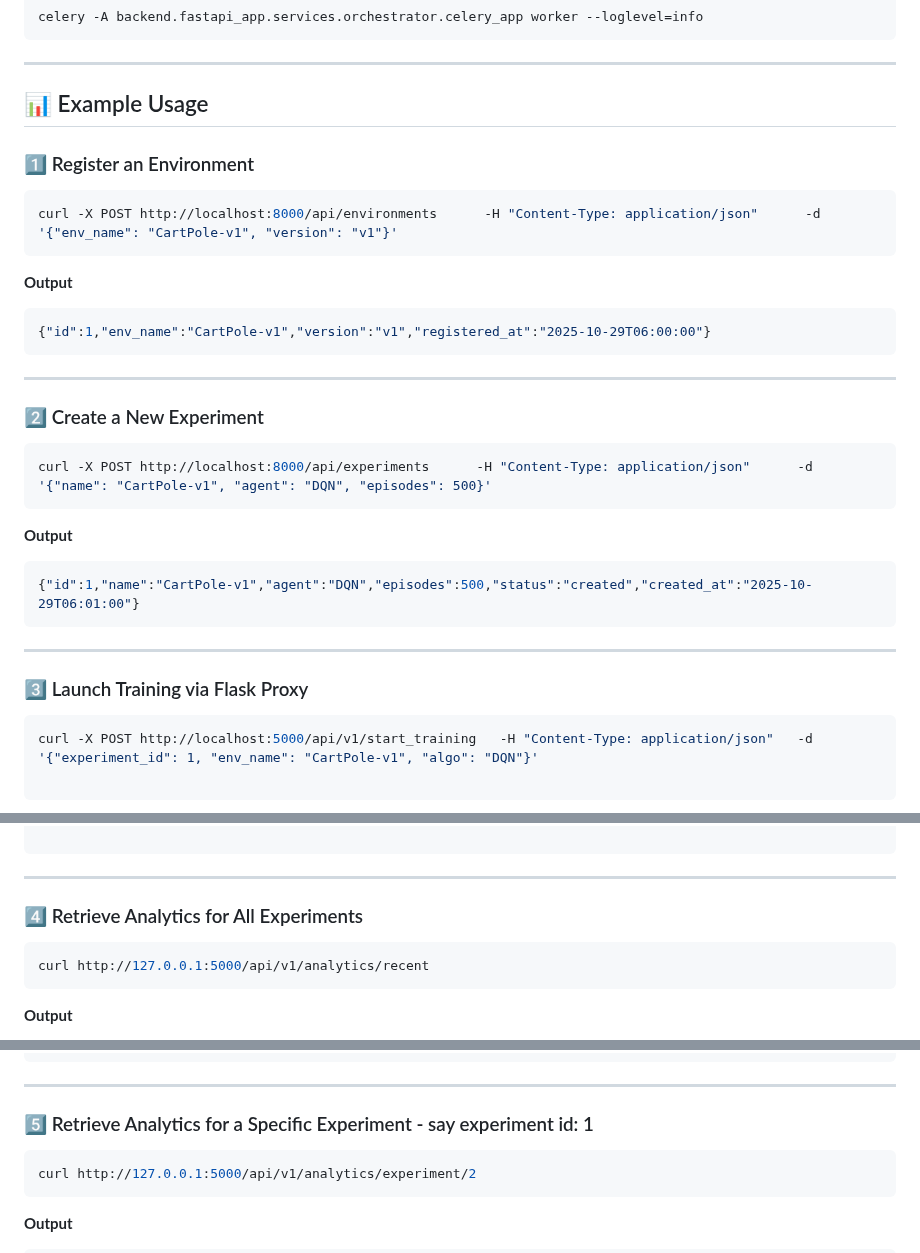
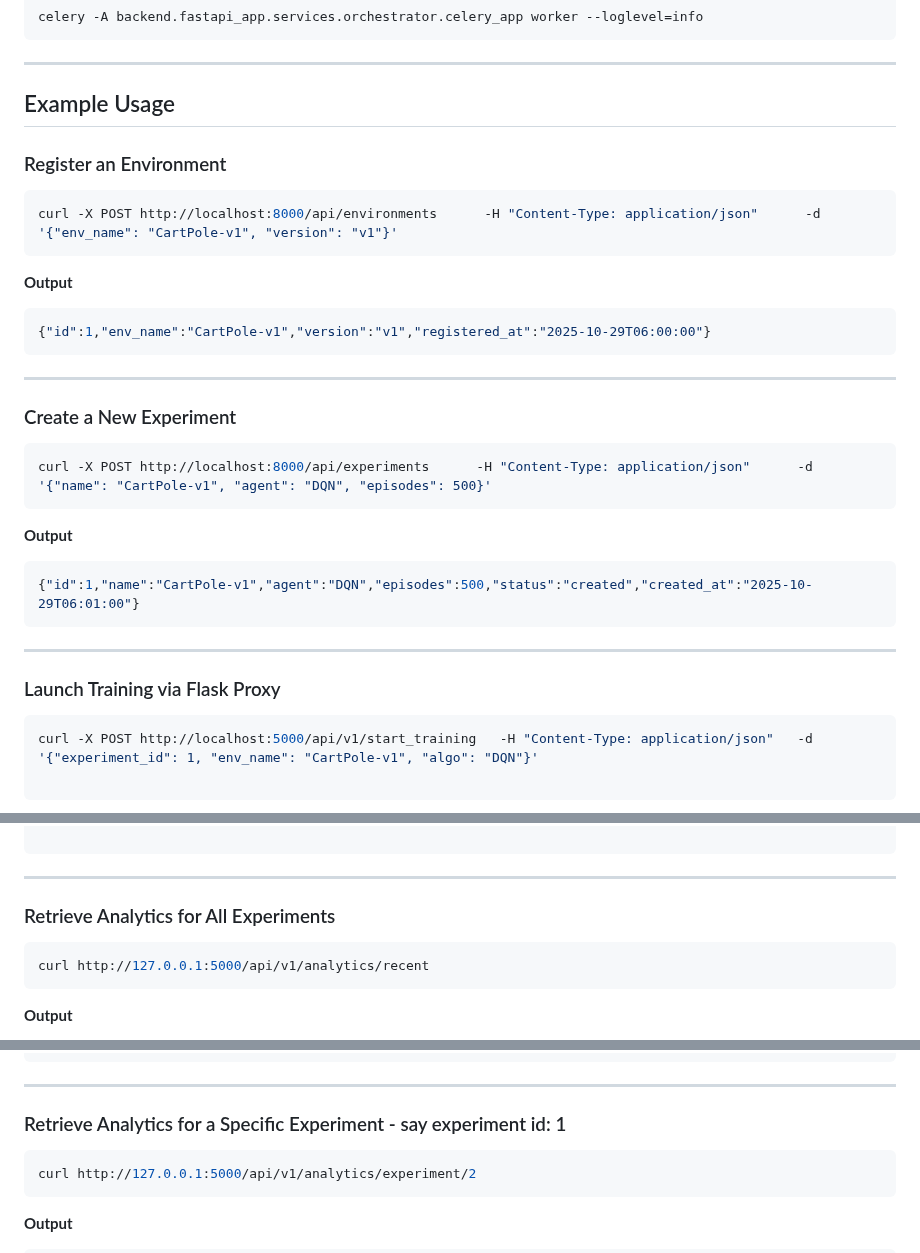
Before and after one commit to imosudi/ReSimHub, a Markdown page: README.md, 3 parts joined by grey strips. Rendered like a GitHub page.

````diff
--- a/README.md
+++ b/README.md
@@ -179,9 +179,9 @@ celery -A backend.fastapi_app.services.orchestrator.celery_app worker --loglevel
 
 ---
 
-## 📊 Example Usage
+## Example Usage
 
-### 1️⃣ Register an Environment
+### Register an Environment
 ```bash
 curl -X POST http://localhost:8000/api/environments      -H "Content-Type: application/json"      -d '{"env_name": "CartPole-v1", "version": "v1"}'
 ```
@@ -192,7 +192,7 @@ curl -X POST http://localhost:8000/api/environments      -H "Content-Type: appli
 
 ---
 
-### 2️⃣ Create a New Experiment
+### Create a New Experiment
 ```bash
 curl -X POST http://localhost:8000/api/experiments      -H "Content-Type: application/json"      -d '{"name": "CartPole-v1", "agent": "DQN", "episodes": 500}'
 ```
@@ -203,7 +203,7 @@ curl -X POST http://localhost:8000/api/experiments      -H "Content-Type: applic
 
 ---
 
-### 3️⃣ Launch Training via Flask Proxy
+### Launch Training via Flask Proxy
 ```bash
 curl -X POST http://localhost:5000/api/v1/start_training   -H "Content-Type: application/json"   -d '{"experiment_id": 1, "env_name": "CartPole-v1", "algo": "DQN"}'
 
@@ -220,7 +220,7 @@ curl -X POST http://localhost:5000/api/v1/start_training   -H "Content-Type: app
 
 ---
 
-### 4️⃣ Retrieve Analytics for All Experiments
+### Retrieve Analytics for All Experiments
 ```bash
 curl http://127.0.0.1:5000/api/v1/analytics/recent
 ```
@@ -242,7 +242,7 @@ curl http://127.0.0.1:5000/api/v1/analytics/recent
 
 ---
 
-### 5️⃣ Retrieve Analytics for a Specific Experiment - say experiment id: 1
+### Retrieve Analytics for a Specific Experiment - say experiment id: 1
 ```bash
 curl http://127.0.0.1:5000/api/v1/analytics/experiment/2
 ```
````
Also changed, not shown: other parts of README.md (+12 -12 lines).
